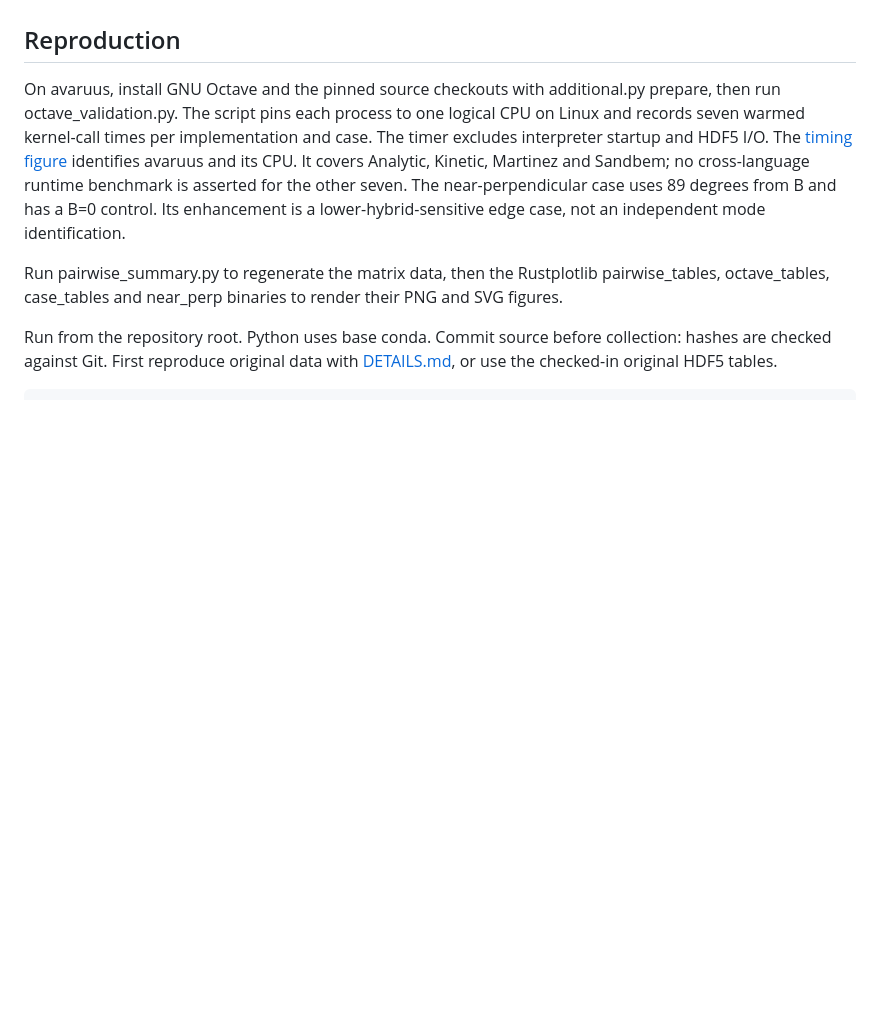
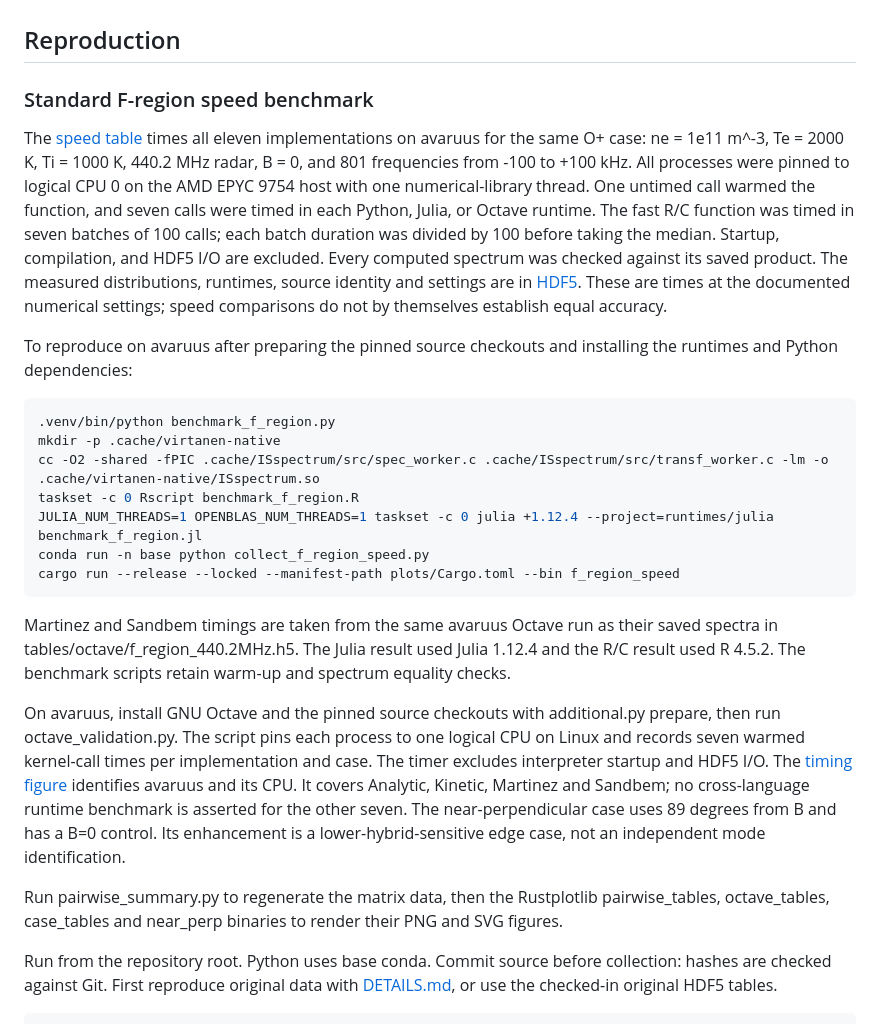
Before and after one commit to jvierine/isr_spec_validation, a Markdown page: NEW_CODES.md, the part around the change. Rendered like a GitHub page; blank space fills up the shorter version.

````diff
--- a/NEW_CODES.md
+++ b/NEW_CODES.md
@@ -108,6 +108,40 @@ and Julia calculations mean “not assessed”, not exact evaluation.
 
 ## Reproduction
 
+### Standard F-region speed benchmark
+
+The [speed table](figures/f_region_speed.png) times all eleven implementations
+on avaruus for the same O+ case: ne = 1e11 m^-3, Te = 2000 K, Ti = 1000 K,
+440.2 MHz radar, B = 0, and 801 frequencies from -100 to +100 kHz. All
+processes were pinned to logical CPU 0 on the AMD EPYC 9754 host with one
+numerical-library thread. One untimed call warmed the function, and seven
+calls were timed in each Python, Julia, or Octave runtime. The fast R/C
+function was timed in seven batches of 100 calls; each batch duration was
+divided by 100 before taking the median. Startup, compilation, and HDF5 I/O
+are excluded. Every computed spectrum was checked against its saved product.
+The measured distributions, runtimes, source identity and settings are in
+[HDF5](tables/speed_standard_f_region.h5). These are times at the documented
+numerical settings; speed comparisons do not by themselves establish equal
+accuracy.
+
+To reproduce on avaruus after preparing the pinned source checkouts and
+installing the runtimes and Python dependencies:
+
+```sh
+.venv/bin/python benchmark_f_region.py
+mkdir -p .cache/virtanen-native
+cc -O2 -shared -fPIC .cache/ISspectrum/src/spec_worker.c .cache/ISspectrum/src/transf_worker.c -lm -o .cache/virtanen-native/ISspectrum.so
+taskset -c 0 Rscript benchmark_f_region.R
+JULIA_NUM_THREADS=1 OPENBLAS_NUM_THREADS=1 taskset -c 0 julia +1.12.4 --project=runtimes/julia benchmark_f_region.jl
+conda run -n base python collect_f_region_speed.py
+cargo run --release --locked --manifest-path plots/Cargo.toml --bin f_region_speed
+```
+
+Martinez and Sandbem timings are taken from the same avaruus Octave run as
+their saved spectra in tables/octave/f_region_440.2MHz.h5. The Julia result
+used Julia 1.12.4 and the R/C result used R 4.5.2. The benchmark scripts
+retain warm-up and spectrum equality checks.
+
 On avaruus, install GNU Octave and the pinned source checkouts with
 additional.py prepare, then run octave_validation.py. The script pins each
 process to one logical CPU on Linux and records seven warmed kernel-call times
````
Also changed, not shown: README.md (+10 -2 lines), figures/f_region_speed.png (added), 12 other files.
